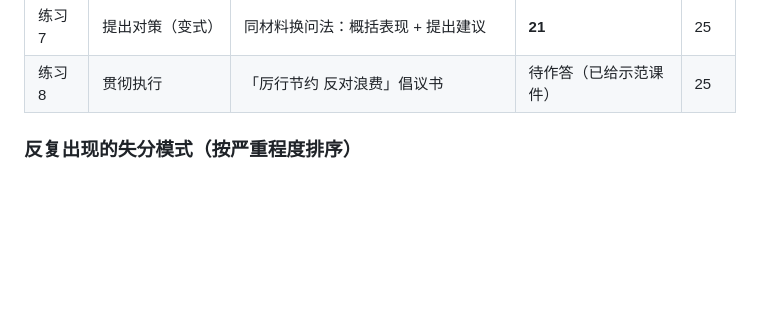
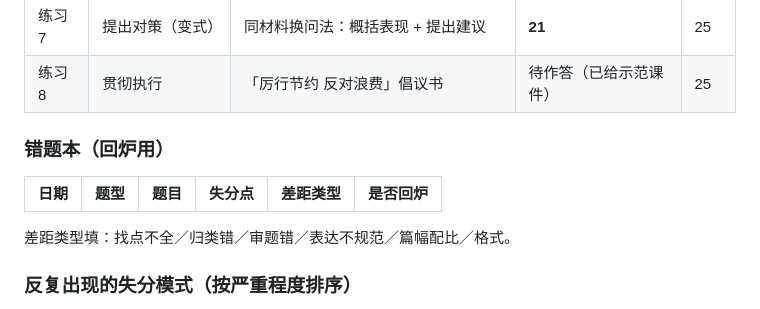
Before and after one commit to Medivhcrf/CivilServants, a Markdown page: skill/references/00-学习路线与进度.md, the part around the change. Rendered like a GitHub page; blank space fills up the shorter version.

```diff
--- a/skill/references/00-学习路线与进度.md
+++ b/skill/references/00-学习路线与进度.md
@@ -79,6 +79,13 @@
 | 练习 6 | 提出对策 | 就"如何整治指尖上的形式主义"提出对策建议 | **15** | 20 |
 | 练习 7 | 提出对策（变式） | 同材料换问法：概括表现 + 提出建议 | **21** | 25 |
 | 练习 8 | 贯彻执行 | 「厉行节约 反对浪费」倡议书 | 待作答（已给示范课件） | 25 |
+
+### 错题本（回炉用）
+
+| 日期 | 题型 | 题目 | 失分点 | 差距类型 | 是否回炉 |
+| --- | --- | --- | --- | --- | --- |
+
+差距类型填：找点不全／归类错／审题错／表达不规范／篇幅配比／格式。
 
 ### 反复出现的失分模式（按严重程度排序）
 
```
Also changed, not shown: 申论/素材/01-素材总表.md (added, +28 -0 lines).
